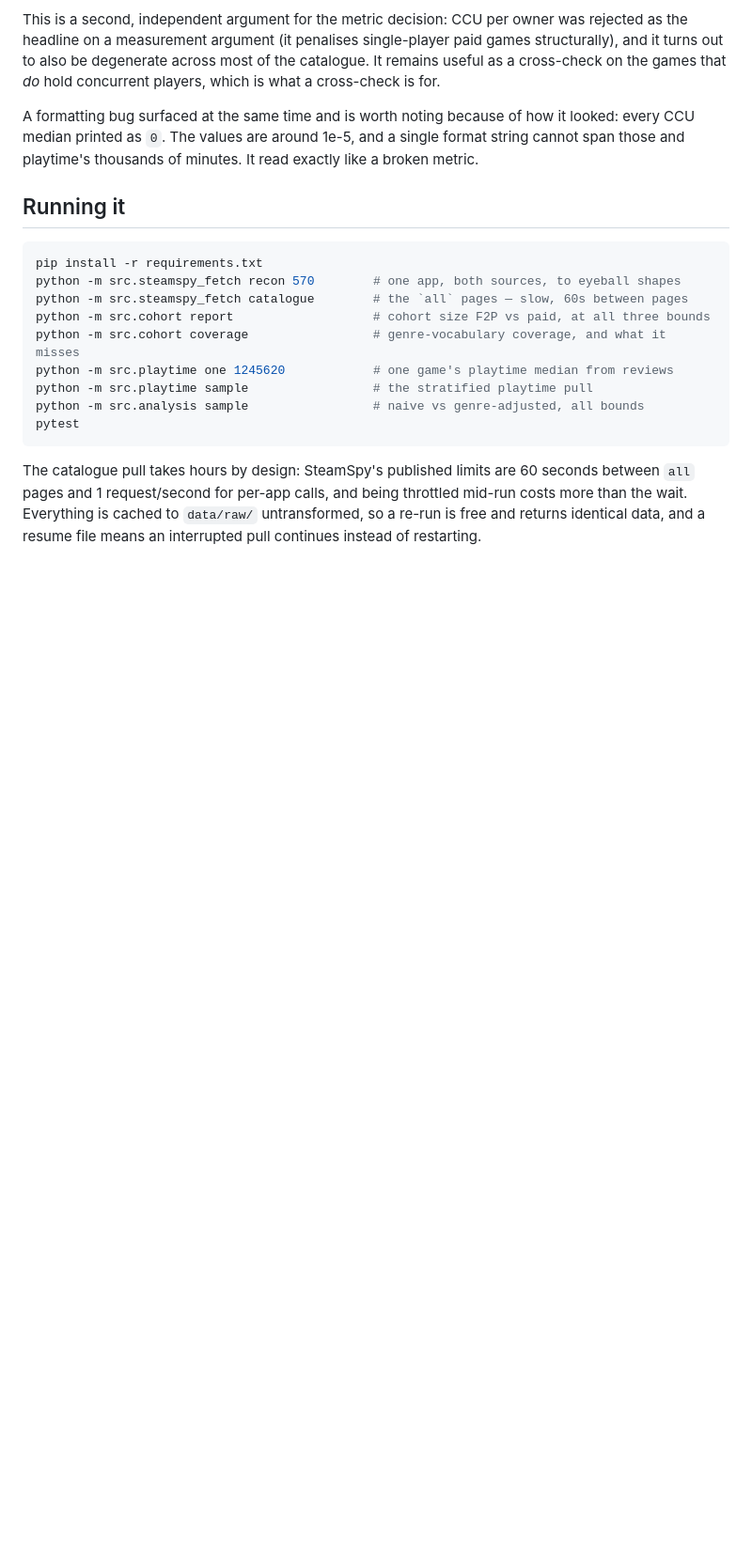
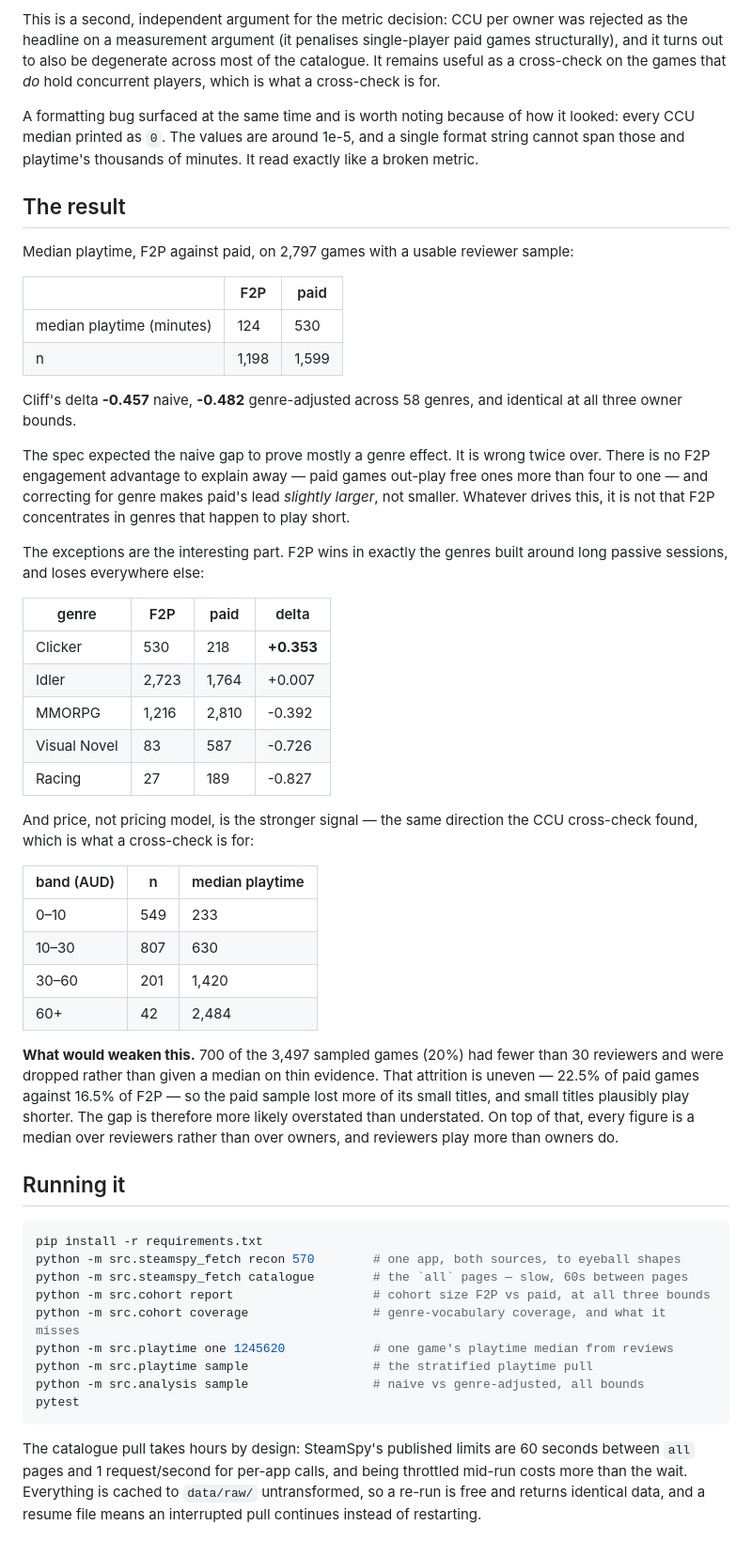
Before and after one commit to EileenIp/steam-pricing-engagement, a Markdown page: README.md, the part around one of its changes. Shown at 94% size. Rendered like a GitHub page; blank space fills up the shorter version.

Commit message:
Phase 2b: the result on the headline metric
Playtime pull complete: 3,497 games, 0 failures. 2,797 usable after dropping the
700 with fewer than 30 reviewers.

F2P median 124 minutes against paid 530. Cliff's delta -0.457 naive, -0.482
genre-adjusted over 58 genres, identical at all three owner bounds.

The spec expected the naive gap to prove mostly a genre effect. It is wrong twice
over: there is no F2P engagement advantage to explain, and adjusting for genre
makes paid's lead slightly larger. F2P wins only in Clicker and ties in Idler -
the genres built around long passive sessions - and loses everywhere else.

Price is the stronger signal than pricing model, 233 minutes in the 0-10 band
rising to 2,484 in 60+, the same direction the CCU cross-check found.

Attrition is uneven (22.5% of paid dropped against 16.5% of f2p), which biases
toward overstating the gap, and every figure is a median over reviewers rather
than owners. Both written into the README rather than left implicit.

Co-Authored-By: Claude Opus 5 <noreply@anthropic.com>

````diff
--- a/README.md
+++ b/README.md
@@ -215,6 +216,53 @@ looked: every CCU median printed as `0`. The values are around 1e-5, and a singl
 format string cannot span those and playtime's thousands of minutes. It read
 exactly like a broken metric.
 
+## The result
+
+Median playtime, F2P against paid, on 2,797 games with a usable reviewer sample:
+
+| | F2P | paid |
+|---|---|---|
+| median playtime (minutes) | 124 | 530 |
+| n | 1,198 | 1,599 |
+
+Cliff's delta **-0.457** naive, **-0.482** genre-adjusted across 58 genres, and
+identical at all three owner bounds.
+
+The spec expected the naive gap to prove mostly a genre effect. It is wrong
+twice over. There is no F2P engagement advantage to explain away — paid games
+out-play free ones more than four to one — and correcting for genre makes paid's
+lead *slightly larger*, not smaller. Whatever drives this, it is not that F2P
+concentrates in genres that happen to play short.
+
+The exceptions are the interesting part. F2P wins in exactly the genres built
+around long passive sessions, and loses everywhere else:
+
+| genre | F2P | paid | delta |
+|---|---|---|---|
+| Clicker | 530 | 218 | **+0.353** |
+| Idler | 2,723 | 1,764 | +0.007 |
+| MMORPG | 1,216 | 2,810 | -0.392 |
+| Visual Novel | 83 | 587 | -0.726 |
+| Racing | 27 | 189 | -0.827 |
+
+And price, not pricing model, is the stronger signal — the same direction the
+CCU cross-check found, which is what a cross-check is for:
+
+| band (AUD) | n | median playtime |
+|---|---|---|
+| 0–10 | 549 | 233 |
+| 10–30 | 807 | 630 |
+| 30–60 | 201 | 1,420 |
+| 60+ | 42 | 2,484 |
+
+**What would weaken this.** 700 of the 3,497 sampled games (20%) had fewer than
+30 reviewers and were dropped rather than given a median on thin evidence. That
+attrition is uneven — 22.5% of paid games against 16.5% of F2P — so the paid
+sample lost more of its small titles, and small titles plausibly play shorter.
+The gap is therefore more likely overstated than understated. On top of that,
+every figure is a median over reviewers rather than over owners, and reviewers
+play more than owners do.
+
 ## Running it
 
 ```bash
````
Also changed, not shown: other parts of README.md (+2 -1 lines).
